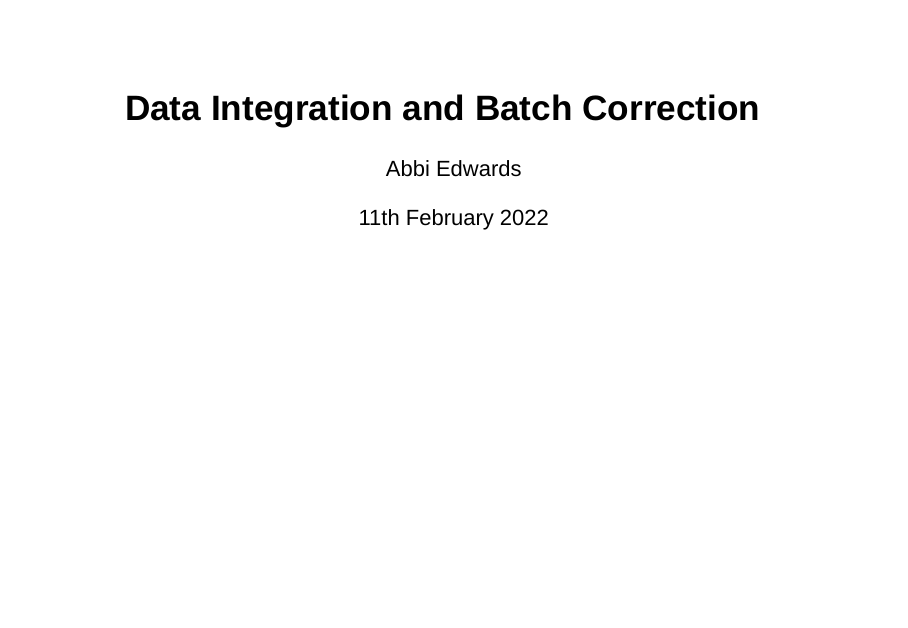
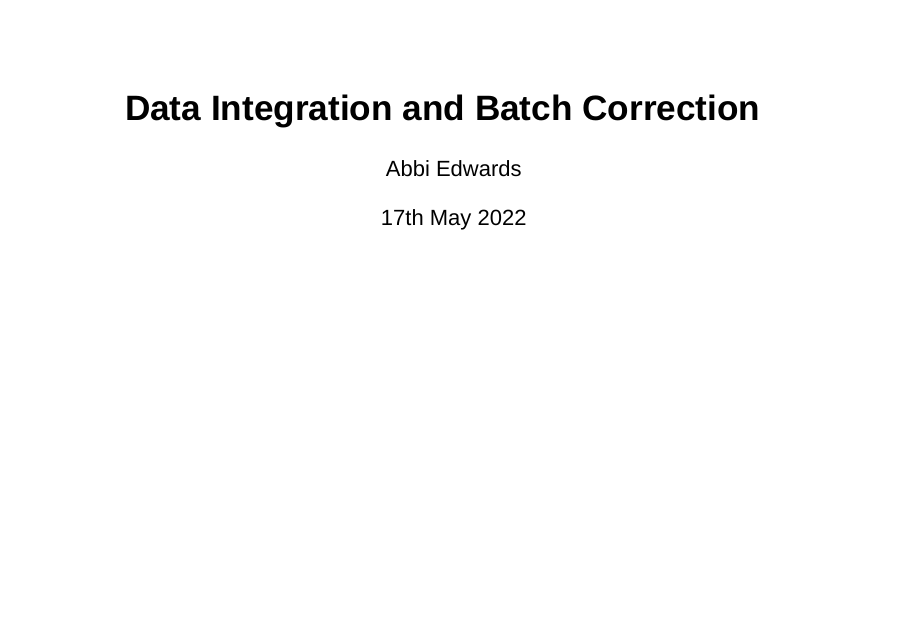
Before and after one commit to bioinformatics-core-shared-training/Bitesize_SingleCell, an R Markdown document (Slides/07_DataIntegrationAndBatchCorrectionSlides.Rmd): page 1 of 13. Rendered offline with R 4.5, knitr and Pandoc, with nearby package versions; drawn as Slidy slides in place of the format the file asks for.

Commit message:
fixing DI slides and adding demo aggr report

```diff
--- a/Slides/07_DataIntegrationAndBatchCorrectionSlides.Rmd
+++ b/Slides/07_DataIntegrationAndBatchCorrectionSlides.Rmd
@@ -1,11 +1,11 @@
 ---
 title: "Data Integration and Batch Correction"
 author: "Abbi Edwards"
-date: "11th February 2022"
+date: "17th May 2022"
 output:
   ioslides_presentation:
     css: css/stylesheet.css
-    logo: ../Images/CRUK_CC_whiteBgd.jpg
+    logo: ../Images/CRUK_Cambridge_Institute.png
     smaller: yes
     widescreen: yes
   beamer_presentation: default
```
Also changed, not shown: 2 other files.
